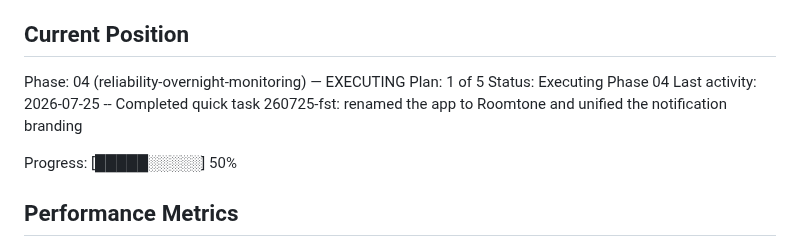
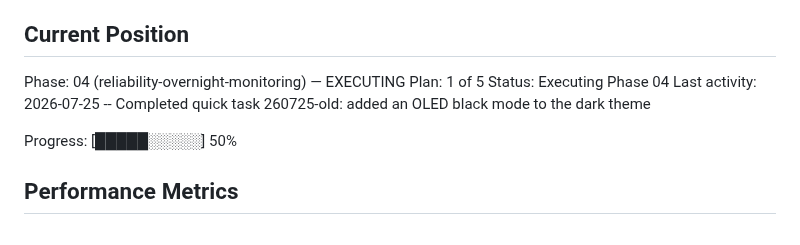
Before and after one commit to fvoska/rtsp-mixer, a Markdown page: .planning/STATE.md, the part around one of its changes. Drawn GitHub-style.

Commit message:
docs(quick-260725-old): add an OLED mode to the dark theme
Co-Authored-By: Claude Opus 5 <noreply@anthropic.com>
Claude-Session: https://claude.ai/code/session_01VovbBzFsHTXW7nkJuJPeCn

```diff
--- a/.planning/STATE.md
+++ b/.planning/STATE.md
@@ -28,7 +28,7 @@ See: .planning/PROJECT.md (updated 2026-04-01)
 Phase: 04 (reliability-overnight-monitoring) — EXECUTING
 Plan: 1 of 5
 Status: Executing Phase 04
-Last activity: 2026-07-25 -- Completed quick task 260725-fst: renamed the app to Roomtone and unified the notification branding
+Last activity: 2026-07-25 -- Completed quick task 260725-old: added an OLED black mode to the dark theme
 
 Progress: [█████░░░░░] 50%
 
```
Also changed, not shown: other parts of .planning/STATE.md (+1 -0 lines), 2 other files.
